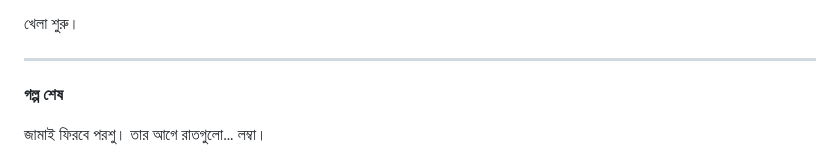
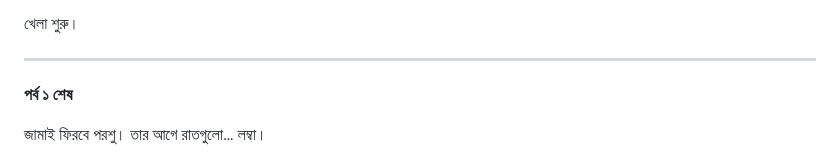
Before and after one commit to jennyMahmuda/mahmuda-fun, a Markdown page: story-post/gorom-bhabi-orange.md, the part around one of its changes. GitHub-like rendering.

Commit message:
Link গরম ভাবি পর্ব ১ → পর্ব ২

```diff
--- a/story-post/gorom-bhabi-orange.md
+++ b/story-post/gorom-bhabi-orange.md
@@ -134,6 +134,6 @@ excerpt: জামাই ঢাকার বাইরে। পাশের ব
 
 ---
 
-**গল্প শেষ**
+**পর্ব ১ শেষ**
 
 জামাই ফিরবে পরশু। তার আগে রাতগুলো… লম্বা।
```
Also changed, not shown: other parts of story-post/gorom-bhabi-orange.md (+2 -0 lines).
